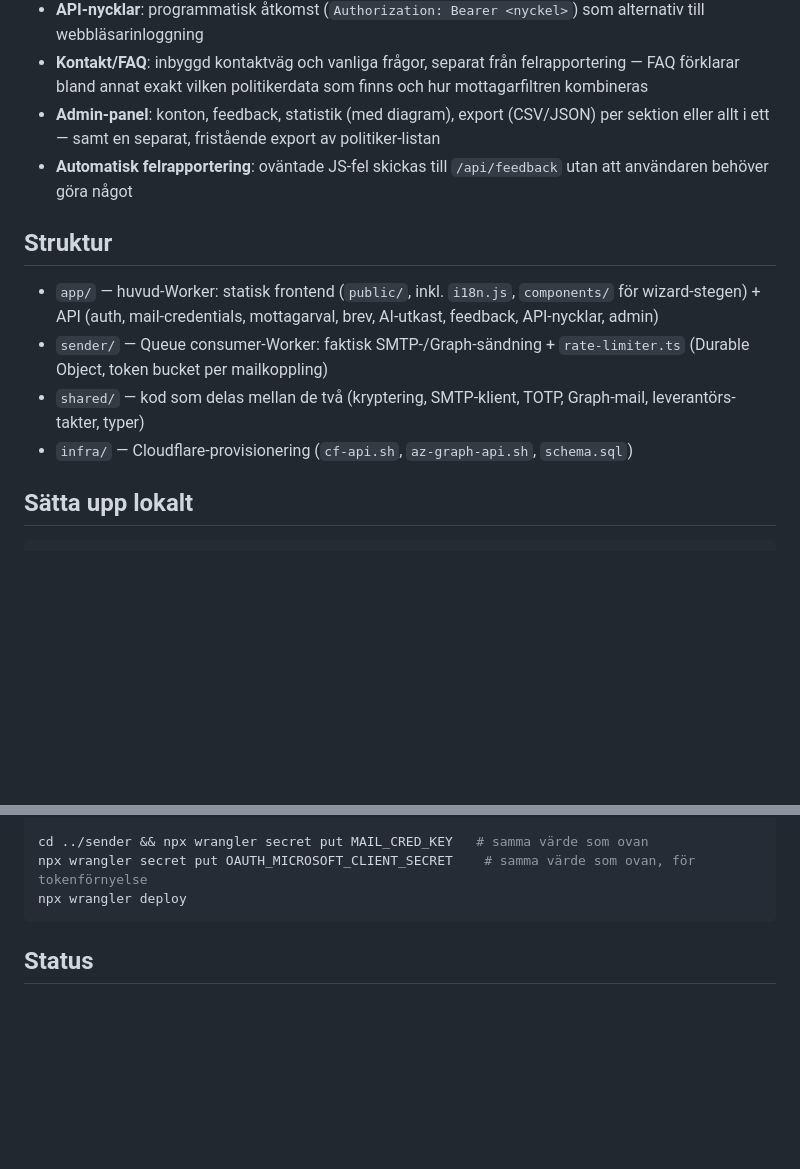
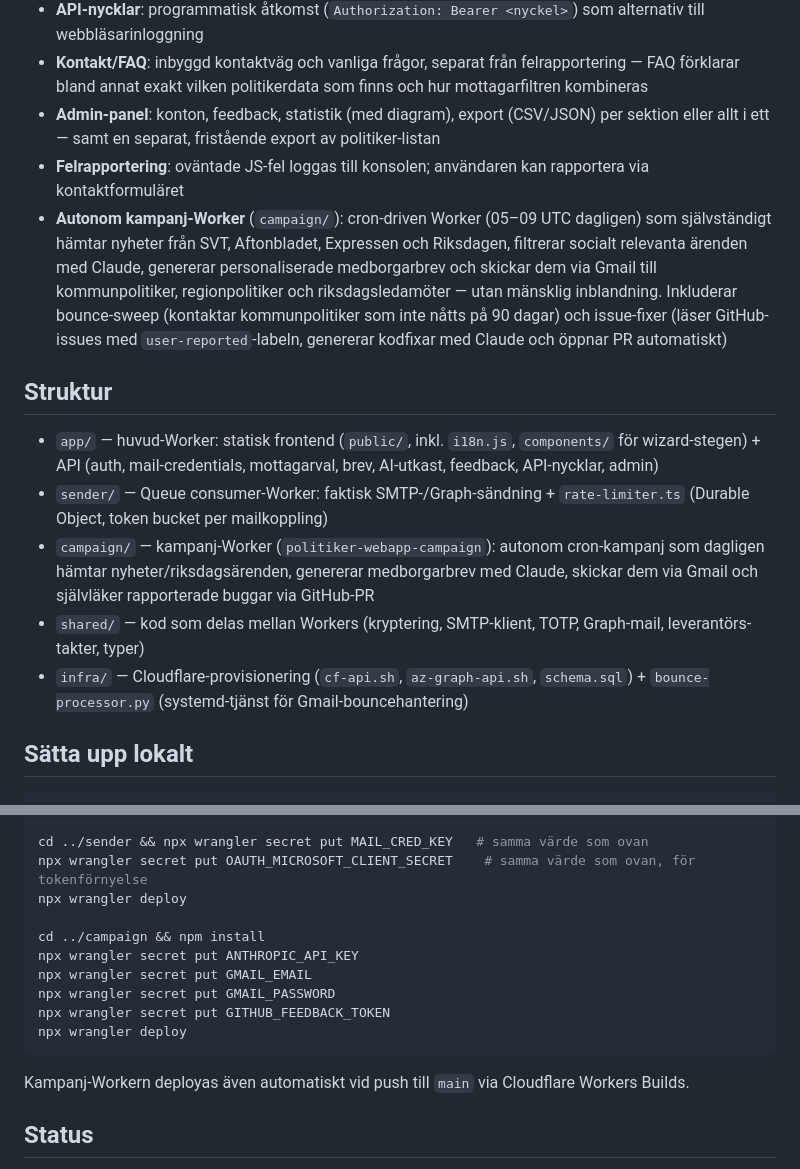
Before and after one commit to blixten85/politiker-webapp, a Markdown page: README.md, 2 parts joined by grey strips. Rendered like a GitHub page; blank space fills up the shorter version.

Commit message:
Docs: uppdatera README med campaign Worker och korrekta uppgifter Co-Authored-By: Claude Sonnet 4.6 <noreply@anthropic.com> Claude-Session: https://claude.ai/code/session_01RpxSe6nRPDvKj5J4XqhjXL

````diff
--- a/README.md
+++ b/README.md
@@ -32,14 +32,16 @@ skrapningslogiken.
 - **API-nycklar**: programmatisk åtkomst (`Authorization: Bearer <nyckel>`) som alternativ till webbläsarinloggning
 - **Kontakt/FAQ**: inbyggd kontaktväg och vanliga frågor, separat från felrapportering — FAQ förklarar bland annat exakt vilken politikerdata som finns och hur mottagarfiltren kombineras
 - **Admin-panel**: konton, feedback, statistik (med diagram), export (CSV/JSON) per sektion eller allt i ett — samt en separat, fristående export av politiker-listan
-- **Automatisk felrapportering**: oväntade JS-fel skickas till `/api/feedback` utan att användaren behöver göra något
+- **Felrapportering**: oväntade JS-fel loggas till konsolen; användaren kan rapportera via kontaktformuläret
+- **Autonom kampanj-Worker** (`campaign/`): cron-driven Worker (05–09 UTC dagligen) som självständigt hämtar nyheter från SVT, Aftonbladet, Expressen och Riksdagen, filtrerar socialt relevanta ärenden med Claude, genererar personaliserade medborgarbrev och skickar dem via Gmail till kommunpolitiker, regionpolitiker och riksdagsledamöter — utan mänsklig inblandning. Inkluderar bounce-sweep (kontaktar kommunpolitiker som inte nåtts på 90 dagar) och issue-fixer (läser GitHub-issues med `user-reported`-labeln, genererar kodfixar med Claude och öppnar PR automatiskt)
 
 ## Struktur
 
 - `app/` — huvud-Worker: statisk frontend (`public/`, inkl. `i18n.js`, `components/` för wizard-stegen) + API (auth, mail-credentials, mottagarval, brev, AI-utkast, feedback, API-nycklar, admin)
 - `sender/` — Queue consumer-Worker: faktisk SMTP-/Graph-sändning + `rate-limiter.ts` (Durable Object, token bucket per mailkoppling)
-- `shared/` — kod som delas mellan de två (kryptering, SMTP-klient, TOTP, Graph-mail, leverantörs-takter, typer)
-- `infra/` — Cloudflare-provisionering (`cf-api.sh`, `az-graph-api.sh`, `schema.sql`)
+- `campaign/` — kampanj-Worker (`politiker-webapp-campaign`): autonom cron-kampanj som dagligen hämtar nyheter/riksdagsärenden, genererar medborgarbrev med Claude, skickar dem via Gmail och självläker rapporterade buggar via GitHub-PR
+- `shared/` — kod som delas mellan Workers (kryptering, SMTP-klient, TOTP, Graph-mail, leverantörs-takter, typer)
+- `infra/` — Cloudflare-provisionering (`cf-api.sh`, `az-graph-api.sh`, `schema.sql`) + `bounce-processor.py` (systemd-tjänst för Gmail-bouncehantering)
 
 ## Sätta upp lokalt
 
@@ -68,7 +70,16 @@ npx wrangler deploy
 cd ../sender && npx wrangler secret put MAIL_CRED_KEY   # samma värde som ovan
 npx wrangler secret put OAUTH_MICROSOFT_CLIENT_SECRET    # samma värde som ovan, för tokenförnyelse
 npx wrangler deploy
+
+cd ../campaign && npm install
+npx wrangler secret put ANTHROPIC_API_KEY
+npx wrangler secret put GMAIL_EMAIL
+npx wrangler secret put GMAIL_PASSWORD
+npx wrangler secret put GITHUB_FEEDBACK_TOKEN
+npx wrangler deploy
 ```
+
+Kampanj-Workern deployas även automatiskt vid push till `main` via Cloudflare Workers Builds.
 
 ## Status
 
````
